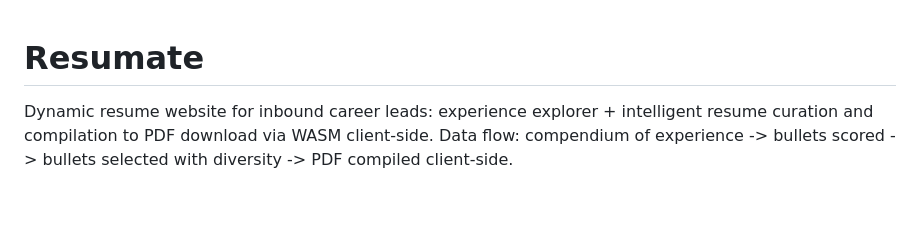
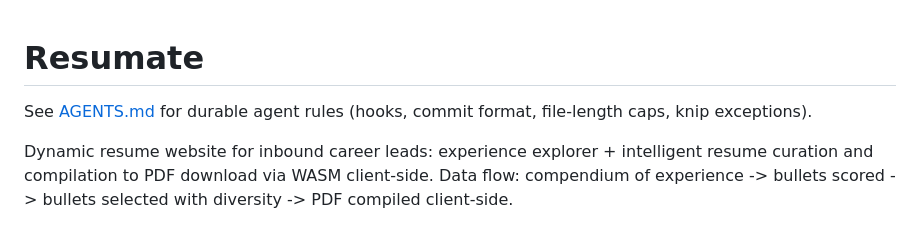
Before and after one commit to olliegilbey/resumate, a Markdown page: .claude/CLAUDE.md, the part around the change. Drawn GitHub-style; blank space fills up the shorter version.

```diff
--- a/.claude/CLAUDE.md
+++ b/.claude/CLAUDE.md
@@ -1,4 +1,6 @@
 # Resumate
+
+See [AGENTS.md](../AGENTS.md) for durable agent rules (hooks, commit format, file-length caps, knip exceptions).
 
 Dynamic resume website for inbound career leads: experience explorer + intelligent resume curation and compilation to PDF download via WASM client-side.
 Data flow: compendium of experience -> bullets scored -> bullets selected with diversity -> PDF compiled client-side.
```
Also changed, not shown: AGENTS.md (added, +165 -0 lines).
